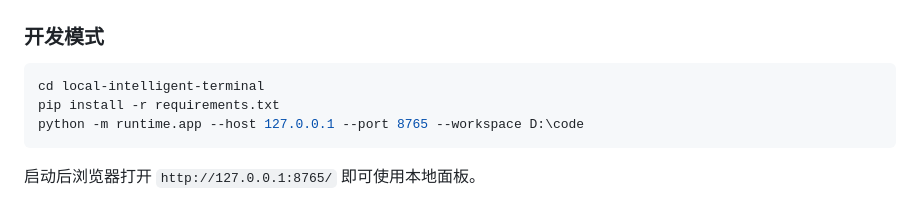
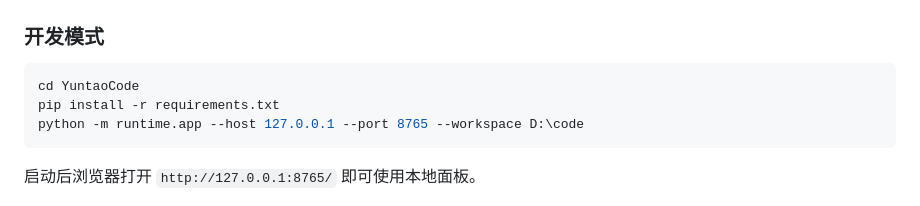
Before and after one commit to yuntaozn/YuntaoCode, a Markdown page: README.md, the part around the change. Drawn GitHub-style.

````diff
--- a/README.md
+++ b/README.md
@@ -19,7 +19,7 @@
 ### 开发模式
 
 ```powershell
-cd local-intelligent-terminal
+cd YuntaoCode
 pip install -r requirements.txt
 python -m runtime.app --host 127.0.0.1 --port 8765 --workspace D:\code
 ```
````
Also changed, not shown: README.en.md (+1 -1 lines).
